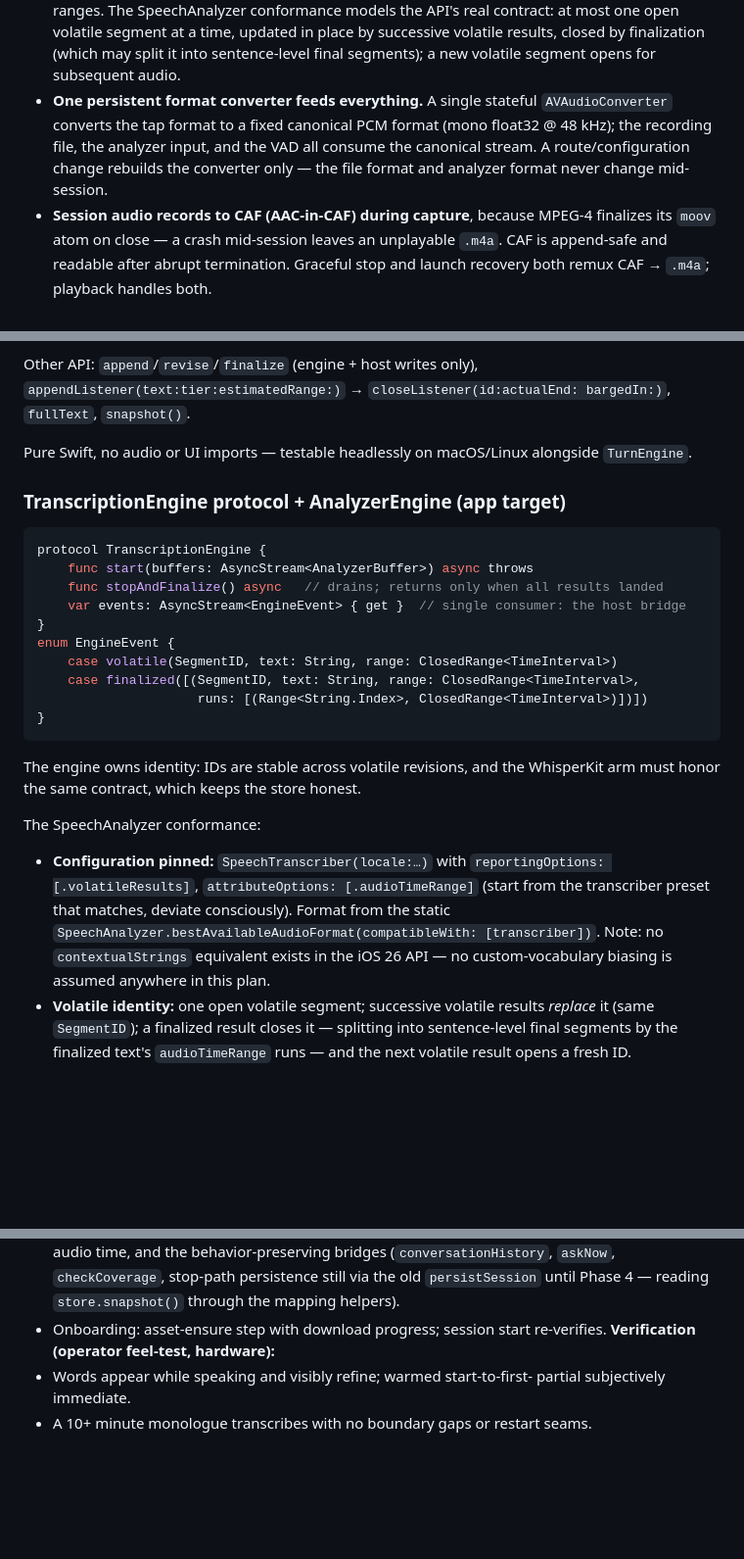
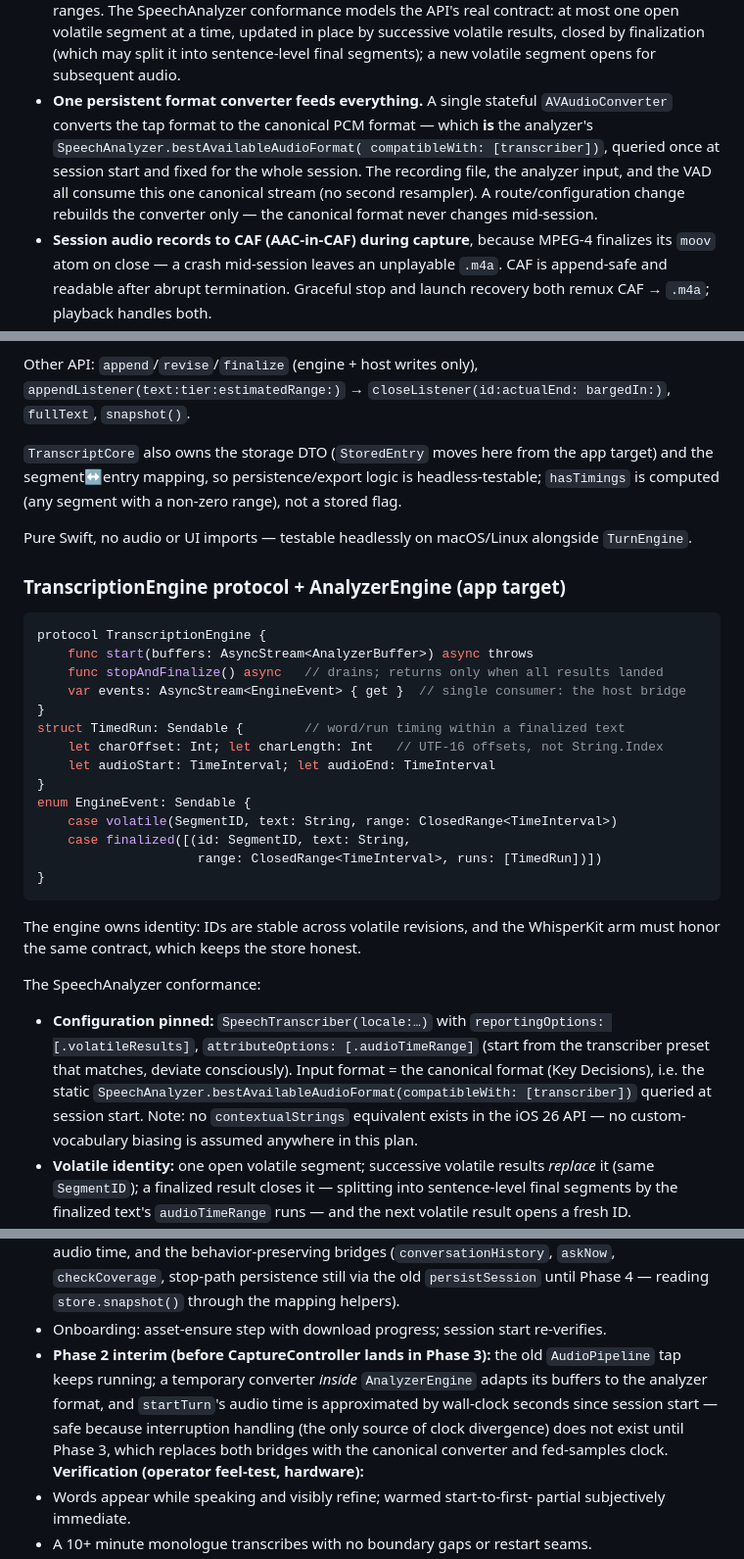
Before and after one commit to suandl/shutupandlisten, a Markdown page: docs/plans/2026-08-01-001-feat-ios-transcript-core-rewrite-plan.md, 3 parts joined by grey strips. Shown at 98% size. Drawn GitHub-style; blank space fills up the shorter version.

Commit message:
docs(ios): pin verifier round-3 items — canonical format = analyzer best format, Phase 2 interim bridge, TimedRun runs shape, StoredEntry/hasTimings ownership, CI note
Co-Authored-By: Claude Fable 5 <noreply@anthropic.com>
Claude-Session: https://claude.ai/code/session_01Tchh3vM13zxnbzGutYiBH1

````diff
--- a/docs/plans/2026-08-01-001-feat-ios-transcript-core-rewrite-plan.md
+++ b/docs/plans/2026-08-01-001-feat-ios-transcript-core-rewrite-plan.md
@@ -105,11 +105,13 @@ Technical (set by this plan; each is load-bearing for a review finding):
   results, closed by finalization (which may split it into sentence-level
   final segments); a new volatile segment opens for subsequent audio.
 - **One persistent format converter feeds everything.** A single stateful
-  `AVAudioConverter` converts the tap format to a fixed canonical PCM format
-  (mono float32 @ 48 kHz); the recording file, the analyzer input, and the
-  VAD all consume the canonical stream. A route/configuration change rebuilds
-  the converter only — the file format and analyzer format never change
-  mid-session.
+  `AVAudioConverter` converts the tap format to the canonical PCM format —
+  which **is** the analyzer's `SpeechAnalyzer.bestAvailableAudioFormat(
+  compatibleWith: [transcriber])`, queried once at session start and fixed
+  for the whole session. The recording file, the analyzer input, and the VAD
+  all consume this one canonical stream (no second resampler). A
+  route/configuration change rebuilds the converter only — the canonical
+  format never changes mid-session.
 - **Session audio records to CAF (AAC-in-CAF) during capture**, because
   MPEG-4 finalizes its `moov` atom on close — a crash mid-session leaves an
   unplayable `.m4a`. CAF is append-safe and readable after abrupt
@@ -281,6 +283,11 @@ Other API: `append`/`revise`/`finalize` (engine + host writes only),
 `appendListener(text:tier:estimatedRange:)` → `closeListener(id:actualEnd:
 bargedIn:)`, `fullText`, `snapshot()`.
 
+`TranscriptCore` also owns the storage DTO (`StoredEntry` moves here from the
+app target) and the segment↔entry mapping, so persistence/export logic is
+headless-testable; `hasTimings` is computed (any segment with a non-zero
+range), not a stored flag.
+
 Pure Swift, no audio or UI imports — testable headlessly on macOS/Linux
 alongside `TurnEngine`.
 
@@ -292,10 +299,14 @@ protocol TranscriptionEngine {
     func stopAndFinalize() async   // drains; returns only when all results landed
     var events: AsyncStream<EngineEvent> { get }  // single consumer: the host bridge
 }
-enum EngineEvent {
+struct TimedRun: Sendable {        // word/run timing within a finalized text
+    let charOffset: Int; let charLength: Int   // UTF-16 offsets, not String.Index
+    let audioStart: TimeInterval; let audioEnd: TimeInterval
+}
+enum EngineEvent: Sendable {
     case volatile(SegmentID, text: String, range: ClosedRange<TimeInterval>)
-    case finalized([(SegmentID, text: String, range: ClosedRange<TimeInterval>,
-                     runs: [(Range<String.Index>, ClosedRange<TimeInterval>)])])
+    case finalized([(id: SegmentID, text: String,
+                     range: ClosedRange<TimeInterval>, runs: [TimedRun])])
 }
 ```
 
@@ -307,8 +318,9 @@ The SpeechAnalyzer conformance:
 - **Configuration pinned:** `SpeechTranscriber(locale:…)` with
   `reportingOptions: [.volatileResults]`, `attributeOptions:
   [.audioTimeRange]` (start from the transcriber preset that matches, deviate
-  consciously). Format from the static
-  `SpeechAnalyzer.bestAvailableAudioFormat(compatibleWith: [transcriber])`.
+  consciously). Input format = the canonical format (Key Decisions), i.e. the
+  static `SpeechAnalyzer.bestAvailableAudioFormat(compatibleWith:
+  [transcriber])` queried at session start.
   Note: no `contextualStrings` equivalent exists in the iOS 26 API — no
   custom-vocabulary biasing is assumed anywhere in this plan.
 - **Volatile identity:** one open volatile segment; successive volatile
@@ -521,6 +535,13 @@ updated in Phase 2 to name the store as the app-only layer).
   `store.snapshot()` through the mapping helpers).
 - Onboarding: asset-ensure step with download progress; session start
   re-verifies.
+- **Phase 2 interim (before CaptureController lands in Phase 3):** the old
+  `AudioPipeline` tap keeps running; a temporary converter *inside*
+  `AnalyzerEngine` adapts its buffers to the analyzer format, and
+  `startTurn`'s audio time is approximated by wall-clock seconds since
+  session start — safe because interruption handling (the only source of
+  clock divergence) does not exist until Phase 3, which replaces both
+  bridges with the canonical converter and fed-samples clock.
 **Verification (operator feel-test, hardware):**
 - Words appear while speaking and visibly refine; warmed start-to-first-
   partial subjectively immediate.
````
Also changed, not shown: other parts of docs/plans/2026-08-01-001-feat-ios-transcript-core-rewrite-plan.md (+4 -2 lines).
